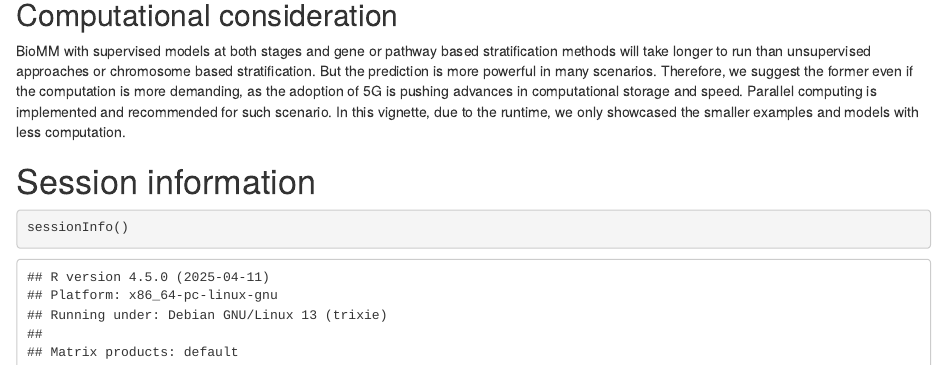
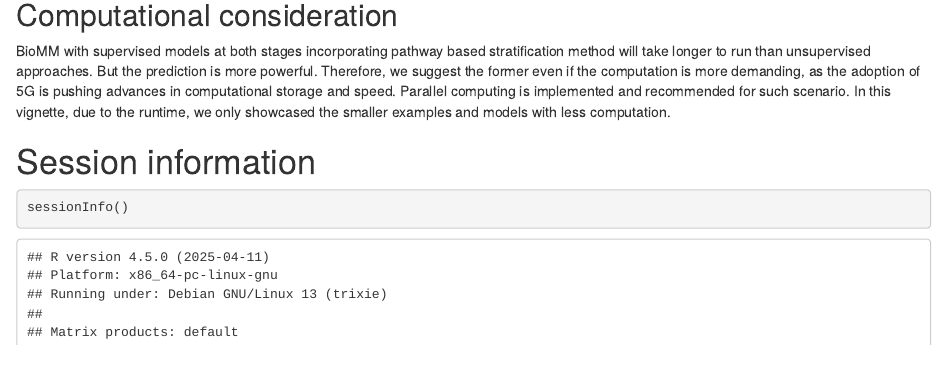
Before and after one commit to transbioZI/BioMM, an R Markdown document (vignettes/BioMMtutorial.Rmd): the page in a window 1100 px wide, from 6300 px down. Rendered offline with R 4.5, knitr and Pandoc, with nearby package versions; drawn as R Markdown's standard HTML page in place of the format the file asks for; some code elsewhere in the file could not run offline.

Commit message:
Update BioMMtutorial.Rmd

```diff
--- a/vignettes/BioMMtutorial.Rmd
+++ b/vignettes/BioMMtutorial.Rmd
@@ -301,10 +301,9 @@ plotRankedFeature(data=stage2dataA,
 ![](plotTopF10_R2_pathway.png)
 
 ## Computational consideration
-BioMM with supervised models at both stages and gene or pathway based
-stratification methods will take longer to run than unsupervised
-approaches or chromosome based stratification. But the prediction
-is more powerful in many scenarios. Therefore, we suggest the former even
+BioMM with supervised models at both stages incorporating pathway based
+stratification method will take longer to run than unsupervised
+approaches. But the prediction is more powerful. Therefore, we suggest the former even
 if the computation is more demanding, as the adoption of 5G is pushing advances
 in computational storage and speed. Parallel computing is implemented and
 recommended for such scenario. In this vignette, due to the runtime, we
```
